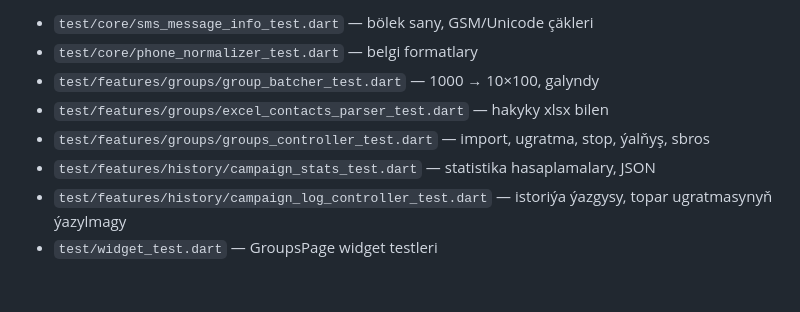
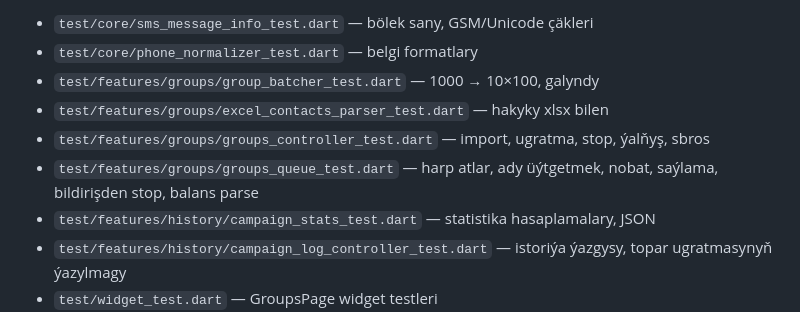
Before and after one commit to Esca6585dev/sms-sender-app, a Markdown page: docs/TALAPLAR.md, the part around the change. GitHub-like rendering; blank space fills up the shorter version.

Commit message:
docs: list the queue/balance tests
Co-Authored-By: Claude Fable 5.1 <noreply@anthropic.com>

```diff
--- a/docs/TALAPLAR.md
+++ b/docs/TALAPLAR.md
@@ -129,6 +129,7 @@ flutter test
 - `test/features/groups/group_batcher_test.dart` — 1000 → 10×100, galyndy
 - `test/features/groups/excel_contacts_parser_test.dart` — hakyky xlsx bilen
 - `test/features/groups/groups_controller_test.dart` — import, ugratma, stop, ýalňyş, sbros
+- `test/features/groups/groups_queue_test.dart` — harp atlar, ady üýtgetmek, nobat, saýlama, bildirişden stop, balans parse
 - `test/features/history/campaign_stats_test.dart` — statistika hasaplamalary, JSON
 - `test/features/history/campaign_log_controller_test.dart` — istoriýa ýazgysy, topar ugratmasynyň ýazylmagy
 - `test/widget_test.dart` — GroupsPage widget testleri
```
